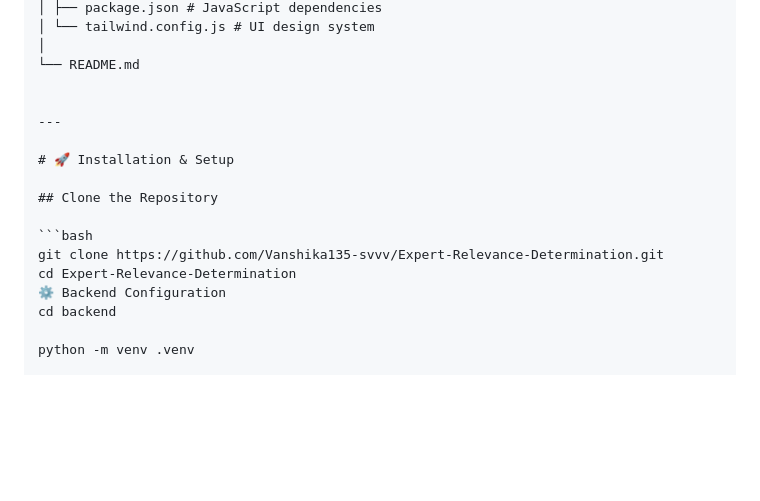
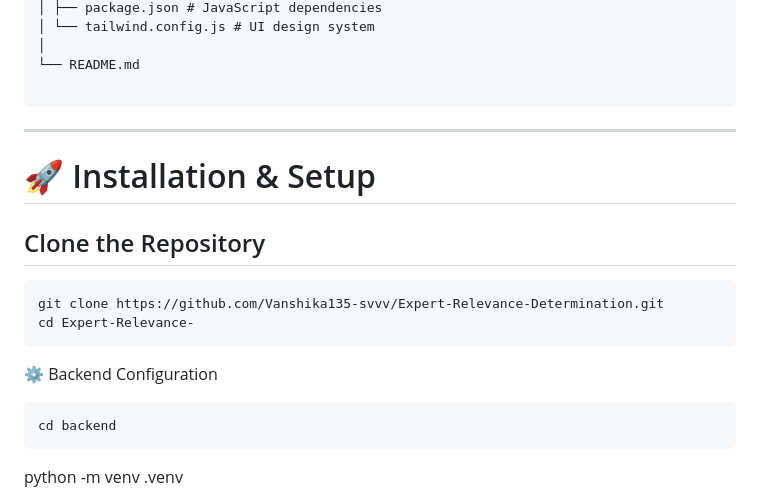
Before and after one commit to Vanshika135-svvv/Expert-Relevance-Determination, a Markdown page: README.md, the part around the change. Rendered like a GitHub page; blank space fills up the shorter version.

Commit message:
Initial clean commit for Expert-Relevance project

````diff
--- a/README.md
+++ b/README.md
@@ -111,6 +111,7 @@ EXPERT_RELEVANCE/
 │
 └── README.md
 
+```
 
 ---
 
@@ -120,9 +121,12 @@ EXPERT_RELEVANCE/
 
 ```bash
 git clone https://github.com/Vanshika135-svvv/Expert-Relevance-Determination.git
-cd Expert-Relevance-Determination
+cd Expert-Relevance-
+```
 ⚙️ Backend Configuration
+```
 cd backend
+```
 
 python -m venv .venv
 
````
